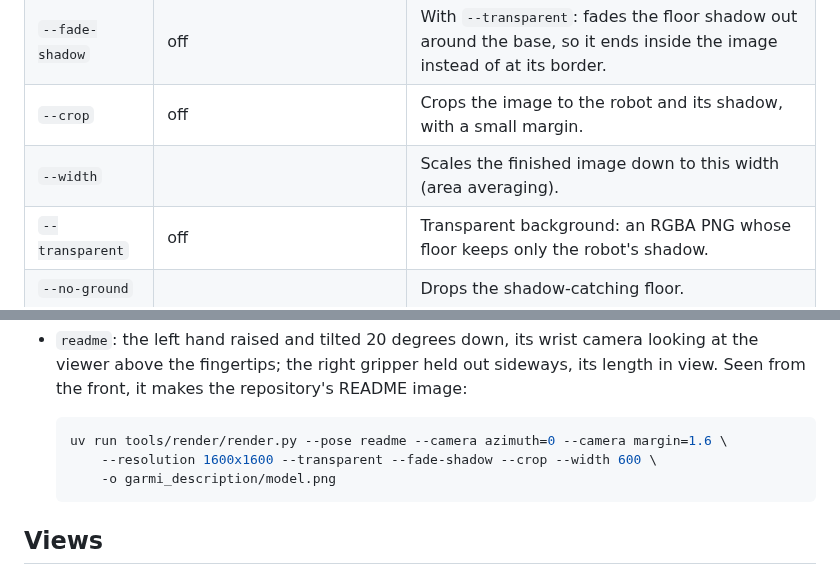
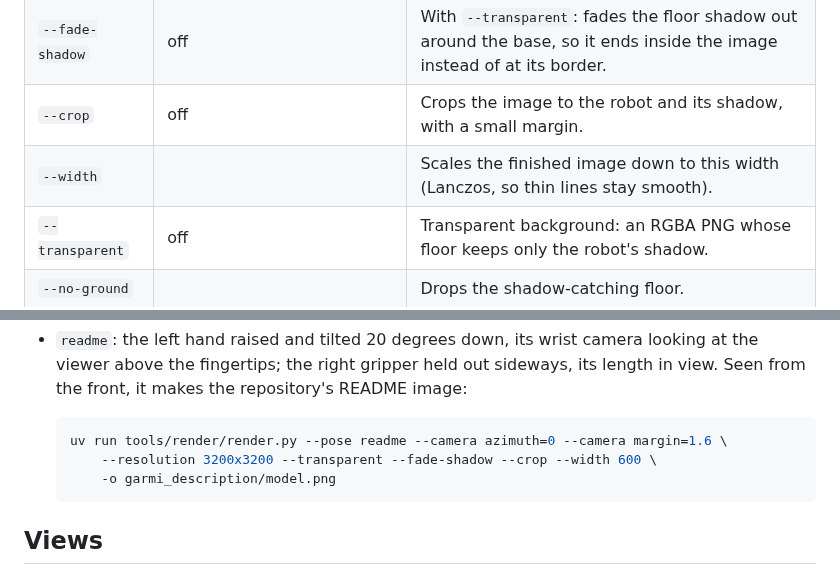
Before and after one commit to geriatronics/garmi_description, a Markdown page: tools/render/README.md, 2 parts joined by grey strips. GitHub-like rendering.

````diff
--- a/tools/render/README.md
+++ b/tools/render/README.md
@@ -43,7 +43,7 @@ times slower; lower `--samples` or `--resolution` for drafts. `--help` lists eve
 | `--exposure` | -0.4 | Exposure in stops; lower keeps more shape in the white surfaces, higher brightens. |
 | `--fade-shadow` | off | With `--transparent`: fades the floor shadow out around the base, so it ends inside the image instead of at its border. |
 | `--crop` | off | Crops the image to the robot and its shadow, with a small margin. |
-| `--width` | | Scales the finished image down to this width (area averaging). |
+| `--width` | | Scales the finished image down to this width (Lanczos, so thin lines stay smooth). |
 | `--transparent` | off | Transparent background: an RGBA PNG whose floor keeps only the robot's shadow. |
 | `--no-ground` | | Drops the shadow-catching floor. |
 | `--background` | `#f2f3f5` | Backdrop colour when not transparent. |
@@ -66,7 +66,7 @@ times slower; lower `--samples` or `--resolution` for drafts. `--help` lists eve
 
   ```bash
   uv run tools/render/render.py --pose readme --camera azimuth=0 --camera margin=1.6 \
-      --resolution 1600x1600 --transparent --fade-shadow --crop --width 600 \
+      --resolution 3200x3200 --transparent --fade-shadow --crop --width 600 \
       -o garmi_description/model.png
   ```
 
````
Also changed, not shown: garmi_description/model.png, 1 other file.
